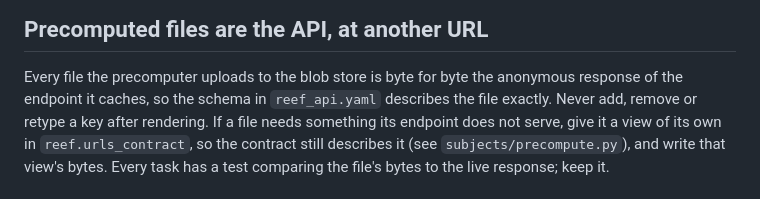
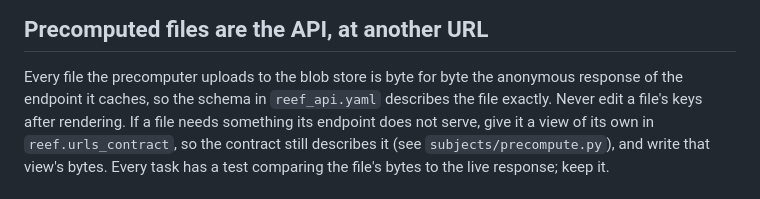
Before and after one commit to ietf-tools/reef, a Markdown page: .claude/CLAUDE.md, the part around the change. GitHub-like rendering.

Commit message:
chore: additive api changes only

```diff
--- a/.claude/CLAUDE.md
+++ b/.claude/CLAUDE.md
@@ -57,7 +57,7 @@ what Reef reads from others, and require only what Reef reads (see
 
 Every file the precomputer uploads to the blob store is byte for byte the
 anonymous response of the endpoint it caches, so the schema in `reef_api.yaml`
-describes the file exactly. Never add, remove or retype a key after rendering.
+describes the file exactly. Never edit a file's keys after rendering.
 If a file needs something its endpoint does not serve, give it a view of its own
 in `reef.urls_contract`, so the contract still describes it (see
 `subjects/precompute.py`), and write that view's bytes. Every task has a test
```
